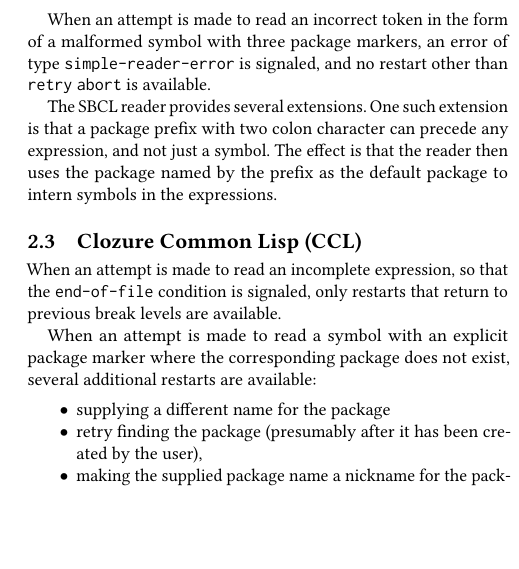
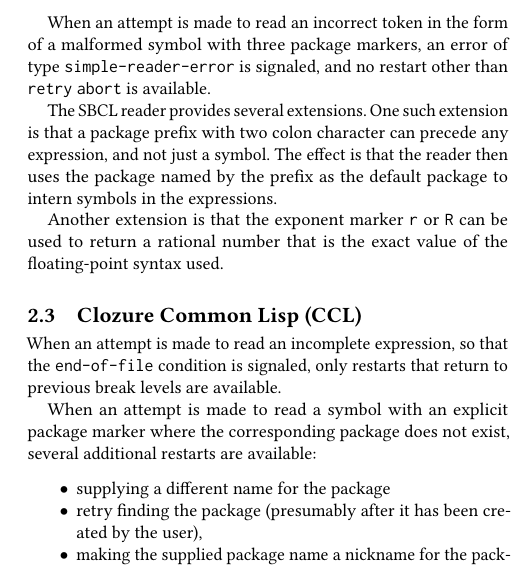
Before and after one commit to s-expressionists/Eclector-paper, a LaTeX paper (eclector.tex, which reads sec-previous.tex): part of one column of page 2 of 4, cut so that both start at the same text, the shorter picture padded with empty space. Compiled offline with pdfLaTeX.

Commit message:
Document SBCL rationals with scientific notation.

```diff
--- a/sec-previous.tex
+++ b/sec-previous.tex
@@ -62,6 +62,10 @@
 expression, and not just a symbol.  The effect is that the reader then
 uses the package named by the prefix as the default package to intern
 symbols in the expressions.
+
+Another extension is that the exponent marker \texttt{r} or \texttt{R}
+can be used to return a rational number that is the exact value of the
+floating-point syntax used.
 
 \subsection{Clozure Common Lisp (CCL)}
 
```
